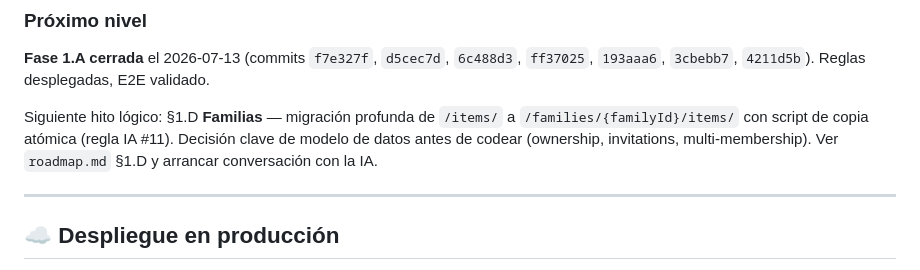
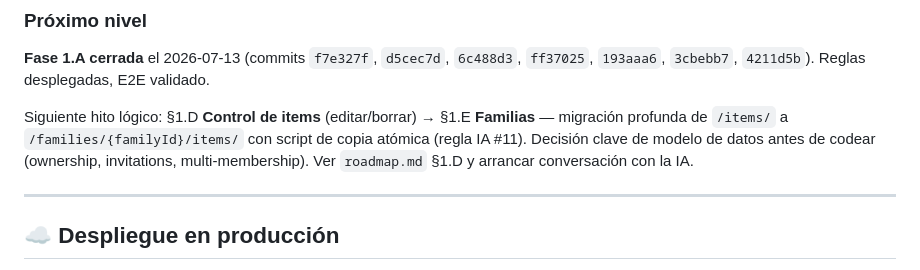
Before and after one commit to Dvix-dev/ShopMate, a Markdown page: README.md, the part around one of its changes. Drawn GitHub-style.

```diff
--- a/README.md
+++ b/README.md
@@ -246,7 +246,7 @@ Las reglas estrictas pueden **rechazar updates** sobre items preexistentes cuyo
 
 **Fase 1.A cerrada** el 2026-07-13 (commits `f7e327f`, `d5cec7d`, `6c488d3`, `ff37025`, `193aaa6`, `3cbebb7`, `4211d5b`). Reglas desplegadas, E2E validado.
 
-Siguiente hito lógico: §1.D **Familias** — migración profunda de `/items/` a `/families/{familyId}/items/` con script de copia atómica (regla IA #11). Decisión clave de modelo de datos antes de codear (ownership, invitations, multi-membership). Ver `roadmap.md` §1.D y arrancar conversación con la IA.
+Siguiente hito lógico: §1.D **Control de items** (editar/borrar) → §1.E **Familias** — migración profunda de `/items/` a `/families/{familyId}/items/` con script de copia atómica (regla IA #11). Decisión clave de modelo de datos antes de codear (ownership, invitations, multi-membership). Ver `roadmap.md` §1.D y arrancar conversación con la IA.
 
 ---
 
```
Also changed, not shown: other parts of README.md (+1 -1 lines), contexto.md (+1 -0 lines), roadmap.md (+21 -2 lines).
